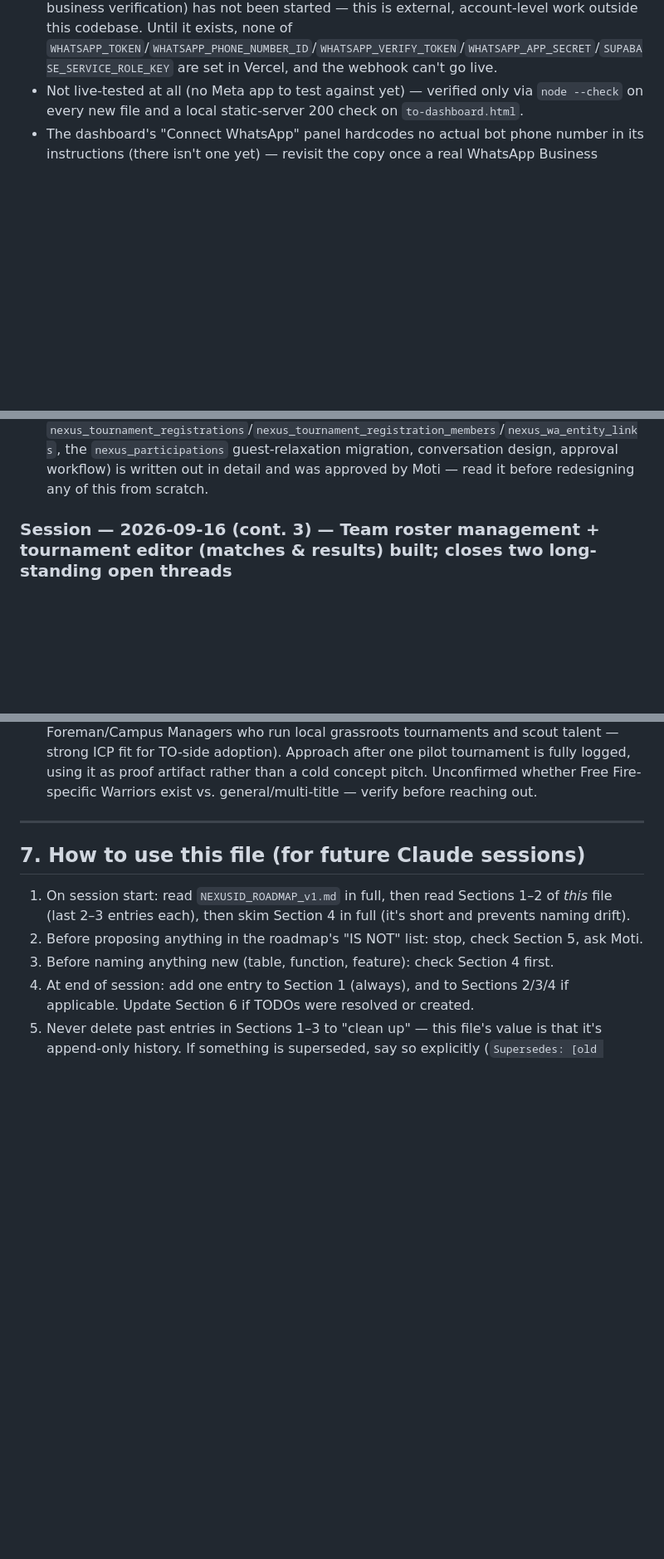
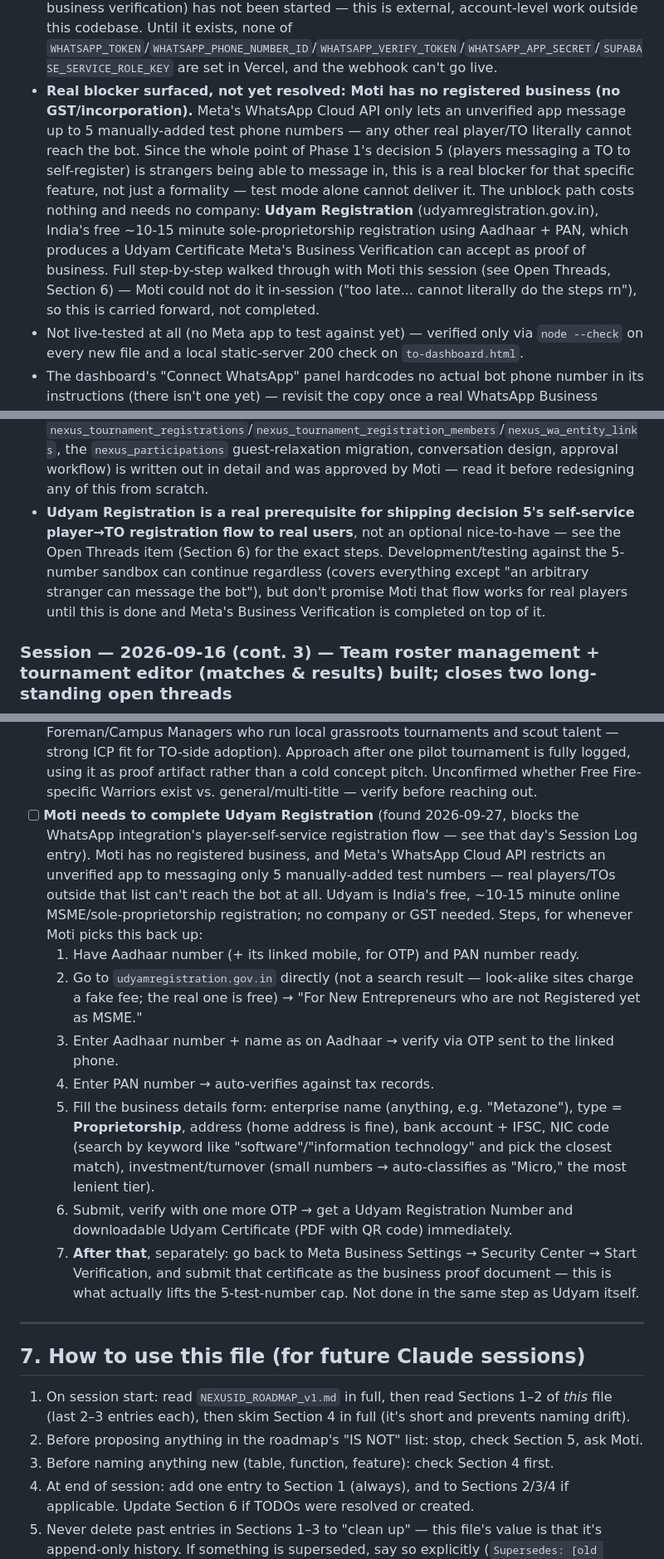
Before and after one commit to itzunimind-cpu/NEXUS-ID, a Markdown page: NEXUSID_HANDOFF_LOG.md, 3 parts joined by grey strips. Shown at 83% size. Drawn GitHub-style; blank space fills up the shorter version.

Commit message:
Log Udyam Registration as a prerequisite for WhatsApp self-service registration
Meta's WhatsApp Cloud API caps an unverified app at 5 manually-added test
numbers, blocking the player-to-TO self-service registration flow for
real users. No fix in code — documents the free Udyam Registration path
(no company/GST needed) as the carry-forward step in Open Threads.

Co-Authored-By: Claude Sonnet 5 <noreply@anthropic.com>

```diff
--- a/NEXUSID_HANDOFF_LOG.md
+++ b/NEXUSID_HANDOFF_LOG.md
@@ -40,12 +40,14 @@ One entry per work session. Newest on top. This is the "what happened" ledger
 **What was NOT finished / left mid-flight:**
 - `0005`/`0006` are written but **not applied** to the live project — same manual-paste requirement as every prior migration. `to-dashboard.html`'s Connect WhatsApp card and the webhook will error against `nexus_tos.whatsapp_phone_e164`/`nexus_wa_link_codes` until this is done.
 - The actual Meta WhatsApp Business setup (Meta Business account, app, phone number, business verification) has not been started — this is external, account-level work outside this codebase. Until it exists, none of `WHATSAPP_TOKEN`/`WHATSAPP_PHONE_NUMBER_ID`/`WHATSAPP_VERIFY_TOKEN`/`WHATSAPP_APP_SECRET`/`SUPABASE_SERVICE_ROLE_KEY` are set in Vercel, and the webhook can't go live.
+- **Real blocker surfaced, not yet resolved: Moti has no registered business (no GST/incorporation).** Meta's WhatsApp Cloud API only lets an unverified app message up to 5 manually-added test phone numbers — any other real player/TO literally cannot reach the bot. Since the whole point of Phase 1's decision 5 (players messaging a TO to self-register) is strangers being able to message in, this is a real blocker for that specific feature, not just a formality — test mode alone cannot deliver it. The unblock path costs nothing and needs no company: **Udyam Registration** (udyamregistration.gov.in), India's free ~10-15 minute sole-proprietorship registration using Aadhaar + PAN, which produces a Udyam Certificate Meta's Business Verification can accept as proof of business. Full step-by-step walked through with Moti this session (see Open Threads, Section 6) — Moti could not do it in-session ("too late... cannot literally do the steps rn"), so this is carried forward, not completed.
 - Not live-tested at all (no Meta app to test against yet) — verified only via `node --check` on every new file and a local static-server 200 check on `to-dashboard.html`.
 - The dashboard's "Connect WhatsApp" panel hardcodes no actual bot phone number in its instructions (there isn't one yet) — revisit the copy once a real WhatsApp Business number exists.
 - Phases 1–4 (registration incl. guest entries + self-service captain requests, roster edits, payments, stats queries) are fully designed (see the approved plan referenced below) but not built.
 **Anything the next session needs to know before continuing:**
 - Before writing any Phase 1+ code: apply `0005`/`0006`, get the Meta developer app + test number set up, and set the five new env vars in Vercel — none of Phase 0 can be exercised end-to-end until then.
 - The full phased plan (schema for `nexus_tournament_registrations`/`nexus_tournament_registration_members`/`nexus_wa_entity_links`, the `nexus_participations` guest-relaxation migration, conversation design, approval workflow) is written out in detail and was approved by Moti — read it before redesigning any of this from scratch.
+- **Udyam Registration is a real prerequisite for shipping decision 5's self-service player→TO registration flow to real users**, not an optional nice-to-have — see the Open Threads item (Section 6) for the exact steps. Development/testing against the 5-number sandbox can continue regardless (covers everything except "an arbitrary stranger can message the bot"), but don't promise Moti that flow works for real players until this is done and Meta's Business Verification is completed on top of it.
 
 ### Session — 2026-09-16 (cont. 3) — Team roster management + tournament editor (matches & results) built; closes two long-standing open threads
 **Duration/scope:** Moti asked for "all the required pages" — clarified down to two concrete gaps: linking an existing player into an existing team (no UI existed for `nexus_team_members` at all), and a real tournament editor (matches + per-match results), since `tournament-new.html` only ever created the tournament shell. Reviewed `06-nexusid-tournament-editor.html` and `05-nexusid-player-registration.html` for inspiration first — neither maps onto our schema (06 uses a flat "Score" with no match/kills concept; 05 always creates a new team inline rather than linking to an existing one) — so this was built fresh against real schema, borrowing only the interaction patterns (search-to-add, card-based entry, draft/publish status).
@@ -613,6 +615,14 @@ Living list — not a full backlog, just the things a next session should know a
 - [ ] **Check Vercel Deployment Protection** on the `nexus-id` project (Settings → Deployment Protection) — `curl` against the production domain (`https://nexus-id-mot-i-soft.vercel.app/`) returns a 302 to `vercel.com/sso-api`/login for every path tried (`/`, `/index.html`, `/to-login.html`), meaning anonymous real users likely cannot reach the site at all right now. Found 2026-09-06 (cont. 3), unconfirmed/unresolved — needs Moti to check the dashboard and decide whether Production should have protection off or preview-only.
 - [ ] Reconcile `supabase/config.toml`'s `[auth]` section against the live project's actual dashboard settings before ever running `supabase config push` — known-stale fields found so far: `site_url`/`additional_redirect_urls` (fixed 2026-09-06 to `nexus-id-mot-i-soft.vercel.app`) and `enable_confirmations` (fixed to `true`). Rate limits and everything else in that section are unverified against live values.
 - [ ] Post-pilot pitch target: GodLike Esports' "GodLike Warriors" program (fan-appointed City Foreman/Campus Managers who run local grassroots tournaments and scout talent — strong ICP fit for TO-side adoption). Approach after one pilot tournament is fully logged, using it as proof artifact rather than a cold concept pitch. Unconfirmed whether Free Fire-specific Warriors exist vs. general/multi-title — verify before reaching out.
+- [ ] **Moti needs to complete Udyam Registration** (found 2026-09-27, blocks the WhatsApp integration's player-self-service registration flow — see that day's Session Log entry). Moti has no registered business, and Meta's WhatsApp Cloud API restricts an unverified app to messaging only 5 manually-added test numbers — real players/TOs outside that list can't reach the bot at all. Udyam is India's free, ~10-15 minute online MSME/sole-proprietorship registration; no company or GST needed. Steps, for whenever Moti picks this back up:
+  1. Have Aadhaar number (+ its linked mobile, for OTP) and PAN number ready.
+  2. Go to `udyamregistration.gov.in` directly (not a search result — look-alike sites charge a fake fee; the real one is free) → "For New Entrepreneurs who are not Registered yet as MSME."
+  3. Enter Aadhaar number + name as on Aadhaar → verify via OTP sent to the linked phone.
+  4. Enter PAN number → auto-verifies against tax records.
+  5. Fill the business details form: enterprise name (anything, e.g. "Metazone"), type = **Proprietorship**, address (home address is fine), bank account + IFSC, NIC code (search by keyword like "software"/"information technology" and pick the closest match), investment/turnover (small numbers → auto-classifies as "Micro," the most lenient tier).
+  6. Submit, verify with one more OTP → get a Udyam Registration Number and downloadable Udyam Certificate (PDF with QR code) immediately.
+  7. **After that**, separately: go back to Meta Business Settings → Security Center → Start Verification, and submit that certificate as the business proof document — this is what actually lifts the 5-test-number cap. Not done in the same step as Udyam itself.
 
 <!-- Move items here from Session Log "not finished" notes; check off and move to Change Log once done -->
 
```
